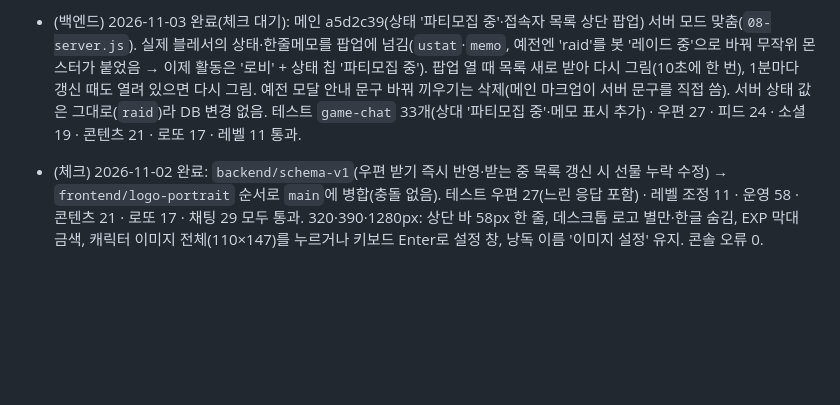
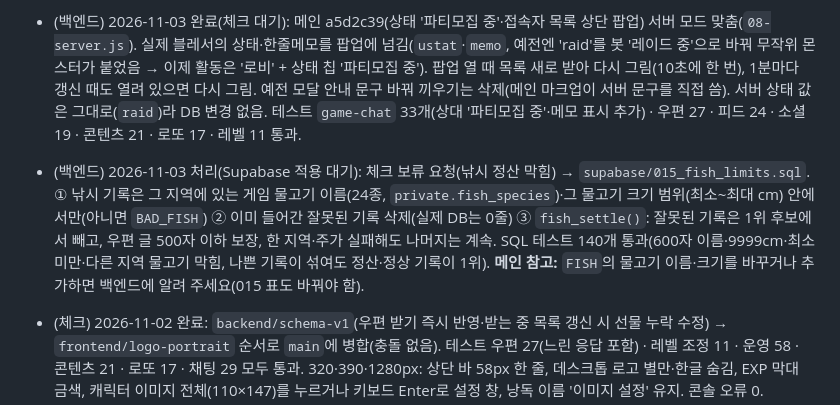
Before and after one commit to kaonteck/blesetsaga, a Markdown page: CLAUDE.md, the part around the change. Drawn GitHub-style; blank space fills up the shorter version.

Commit message:
작업 보드: 015 낚시 기록 제한(적용 대기)
Co-Authored-By: Claude Opus 5.5 <noreply@anthropic.com>
Claude-Session: https://claude.ai/code/session_01Rt9UawB8DdxSKYXgobksE9

```diff
--- a/CLAUDE.md
+++ b/CLAUDE.md
@@ -197,6 +197,7 @@
   - ~~**백엔드 요청 (낮음, 테스트만):** `tests/game-feed/test_feed.py` 68행 '가린 글은 안 보임'이 자주 실패~~ → (백엔드) 고침: 가린 값이 가짜 서버에 남을 때까지 다시 넣고, 화면에서 사라질 때까지 기다림. 5번 연속 24/24.
   - ~~참고(낮음): 클라이언트의 `CLASSES[p.job]` 검사는 `constructor`처럼 객체 기본 속성 이름도 통과함~~ → (백엔드) `isClass()`(자기 속성만, `hasOwnProperty`)로 바꿈 · `game-chat` 테스트도 `constructor` 직업으로 확인.
 - (백엔드) 2026-11-03 완료(체크 대기): 메인 a5d2c39(상태 '파티모집 중'·접속자 목록 상단 팝업) 서버 모드 맞춤(`08-server.js`). 실제 블레서의 상태·한줄메모를 팝업에 넘김(`ustat`·`memo`, 예전엔 'raid'를 봇 '레이드 중'으로 바꿔 무작위 몬스터가 붙었음 → 이제 활동은 '로비' + 상태 칩 '파티모집 중'). 팝업 열 때 목록 새로 받아 다시 그림(10초에 한 번), 1분마다 갱신 때도 열려 있으면 다시 그림. 예전 모달 안내 문구 바꿔 끼우기는 삭제(메인 마크업이 서버 문구를 직접 씀). 서버 상태 값은 그대로(`raid`)라 DB 변경 없음. 테스트 `game-chat` 33개(상대 '파티모집 중'·메모 표시 추가) · 우편 27 · 피드 24 · 소셜 19 · 콘텐츠 21 · 로또 17 · 레벨 11 통과.
+- (백엔드) 2026-11-03 처리(Supabase 적용 대기): 체크 보류 요청(낚시 정산 막힘) → `supabase/015_fish_limits.sql`. ① 낚시 기록은 그 지역에 있는 게임 물고기 이름(24종, `private.fish_species`)·그 물고기 크기 범위(최소~최대 cm) 안에서만(아니면 `BAD_FISH`) ② 이미 들어간 잘못된 기록 삭제(실제 DB는 0줄) ③ `fish_settle()`: 잘못된 기록은 1위 후보에서 빼고, 우편 글 500자 이하 보장, 한 지역·주가 실패해도 나머지는 계속. SQL 테스트 140개 통과(600자 이름·9999cm·최소 미만·다른 지역 물고기 막힘, 나쁜 기록이 섞여도 정산·정상 기록이 1위). **메인 참고:** `FISH`의 물고기 이름·크기를 바꾸거나 추가하면 백엔드에 알려 주세요(015 표도 바꿔야 함).
 - (체크) 2026-11-02 완료: `backend/schema-v1`(우편 받기 즉시 반영·받는 중 목록 갱신 시 선물 누락 수정) → `frontend/logo-portrait` 순서로 `main`에 병합(충돌 없음). 테스트 우편 27(느린 응답 포함) · 레벨 조정 11 · 운영 58 · 콘텐츠 21 · 로또 17 · 채팅 29 모두 통과. 320·390·1280px: 상단 바 58px 한 줄, 데스크톱 로고 별만·한글 숨김, EXP 막대 금색, 캐릭터 이미지 전체(110×147)를 누르거나 키보드 Enter로 설정 창, 낭독 이름 '이미지 설정' 유지. 콘솔 오류 0.
 
 - (체크) 2026-11-02 완료(010 Supabase 적용 · `main` 병합): 사용자 요청으로 **체크가 예외로 구현**한 임시 운영 도구 — 운영 페이지 회원 탭 '레벨' 버튼으로 다른 유저 레벨 조정. 브랜치 `check/admin-level`. 바뀐 파일: `supabase/010_admin_level.sql`(새 파일, `admin_set_level` + `saves_keep_admin` 트리거), `js/08-server.js`(`cloudPush` 저장 응답에서 `adminRev`·레벨·경험치 받기 → `admApply`, 로그인 때 로컬이 더 최근이어도 레벨은 서버 값), `js/admin/a4-ops.js`(버튼·창·운영 기록 '레벨 조정'), `js/admin/a1-core.js`(오류 문구), 테스트 `supabase/tests/admin-level/`(새) · `admin-ui`·`rls-test.sql` 단계 추가.
```
